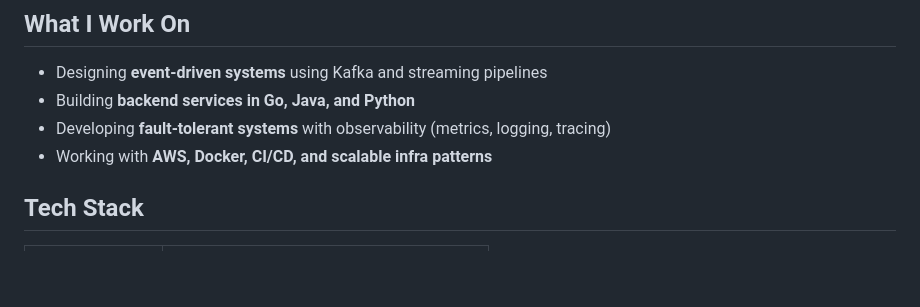
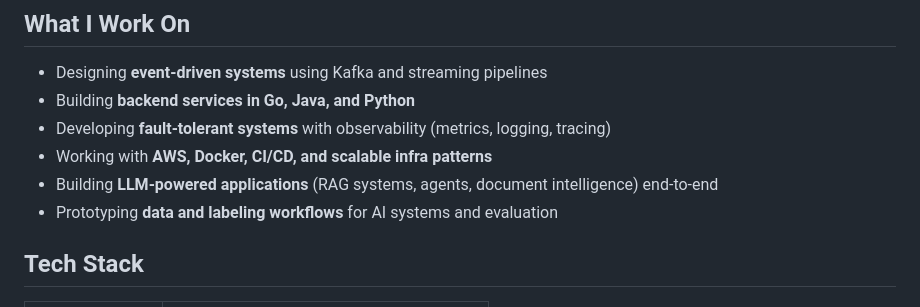
Before and after one commit to yatharthMogra/yatharthMogra, a Markdown page: README.md, the part around the change. GitHub-like rendering; blank space fills up the shorter version.

Commit message:
Update README with new project details
Added details about building LLM-powered applications and prototyping data workflows.

```diff
--- a/README.md
+++ b/README.md
@@ -34,6 +34,8 @@ Building distributed systems, data platforms, and LLM-powered applications.
 - Building **backend services in Go, Java, and Python**
 - Developing **fault-tolerant systems** with observability (metrics, logging, tracing)
 - Working with **AWS, Docker, CI/CD, and scalable infra patterns**
+- Building **LLM-powered applications** (RAG systems, agents, document intelligence) end-to-end
+- Prototyping **data and labeling workflows** for AI systems and evaluation
 
 ##  Tech Stack
 
```
